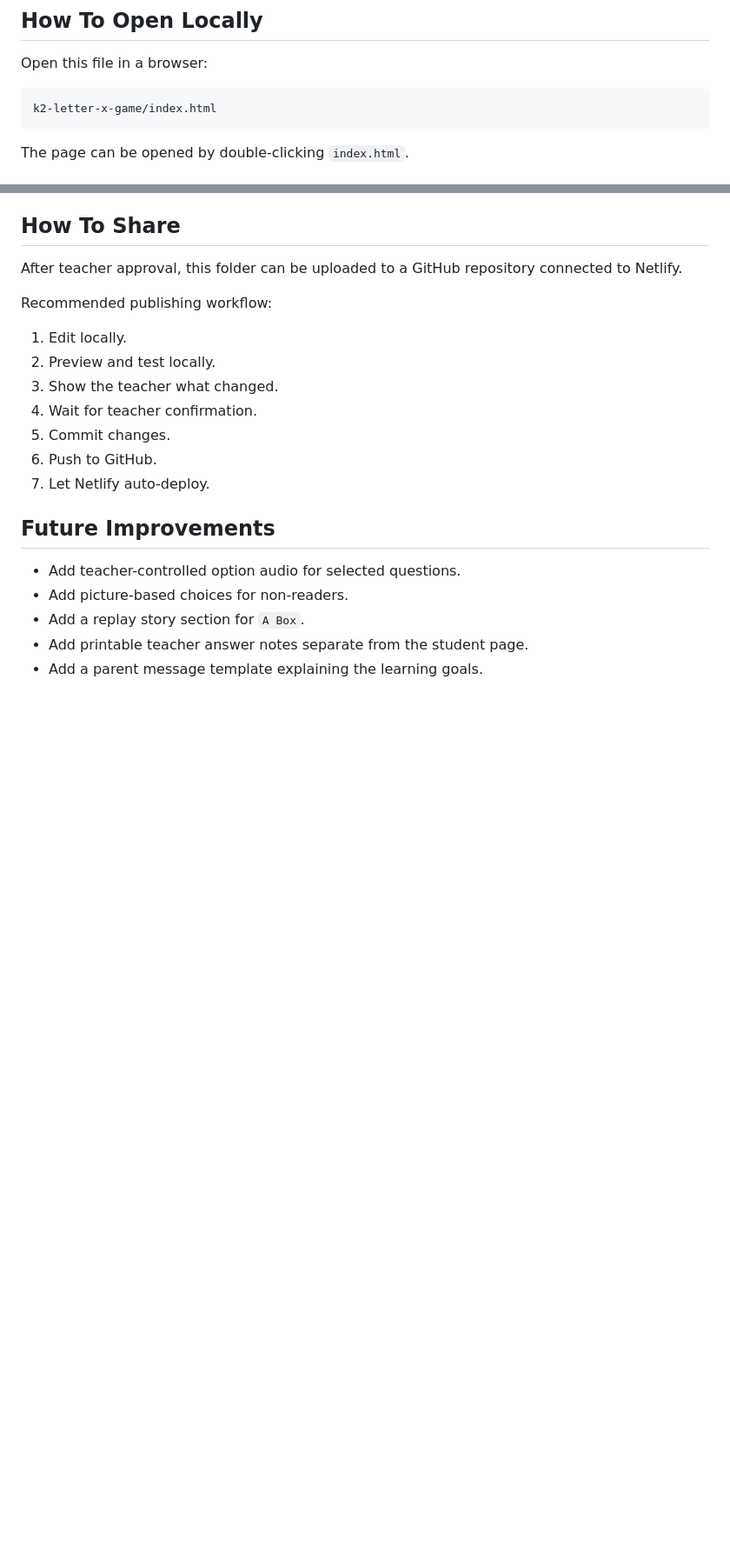
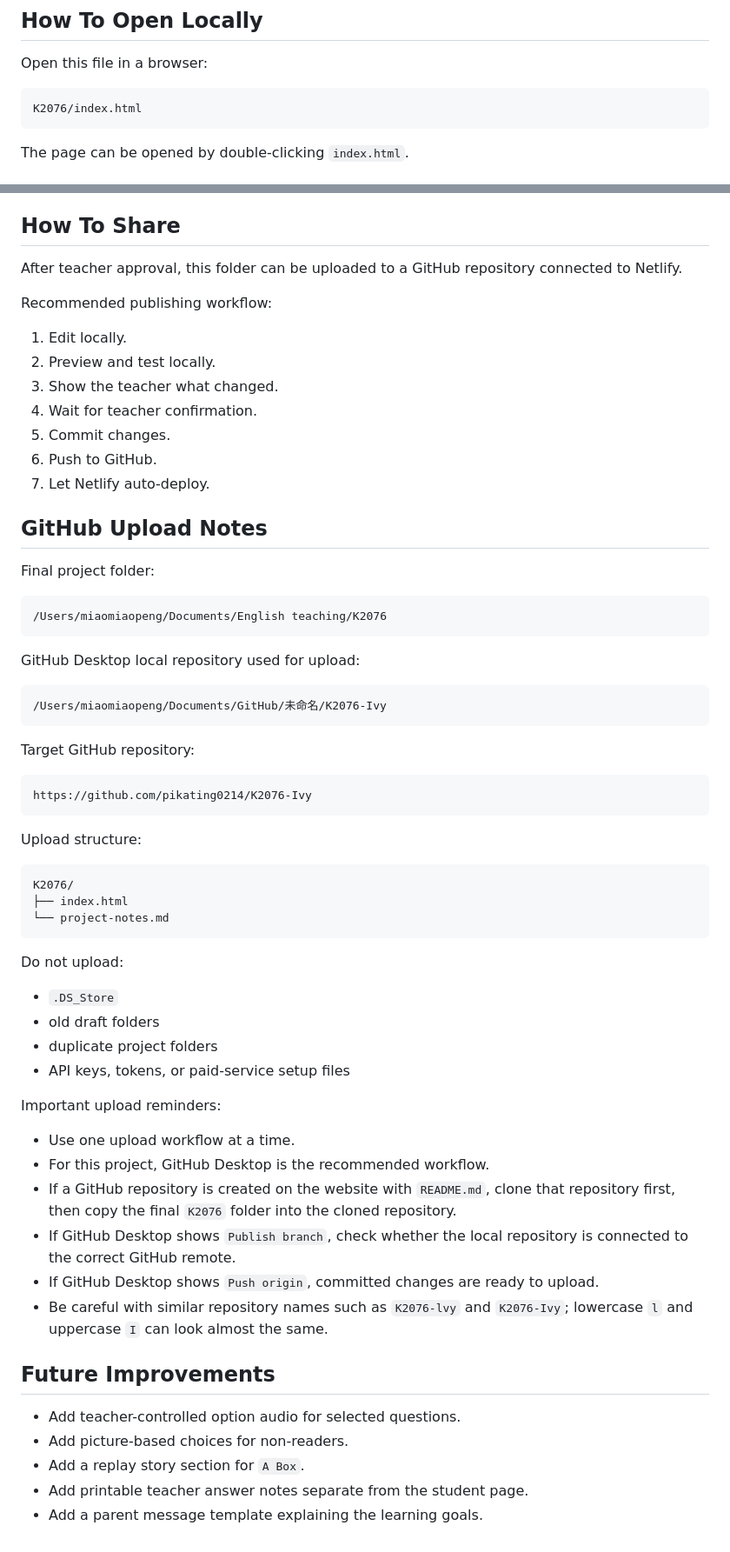
Before and after one commit to pikating0214/K2076-Ivy, a Markdown page: K2076/project-notes.md, 2 parts joined by grey strips. Shown at 87% size. Rendered like a GitHub page; blank space fills up the shorter version.

Commit message:
Document K2076 upload workflow

````diff
--- a/K2076/project-notes.md
+++ b/K2076/project-notes.md
@@ -150,7 +150,7 @@ Scores are only shown on the device screen and are not stored.
 Open this file in a browser:
 
 ```text
-k2-letter-x-game/index.html
+K2076/index.html
 ```
 
 The page can be opened by double-clicking `index.html`.
@@ -179,6 +179,50 @@ Recommended publishing workflow:
 6. Push to GitHub.
 7. Let Netlify auto-deploy.
 
+## GitHub Upload Notes
+
+Final project folder:
+
+```text
+/Users/miaomiaopeng/Documents/English teaching/K2076
+```
+
+GitHub Desktop local repository used for upload:
+
+```text
+/Users/miaomiaopeng/Documents/GitHub/未命名/K2076-Ivy
+```
+
+Target GitHub repository:
+
+```text
+https://github.com/pikating0214/K2076-Ivy
+```
+
+Upload structure:
+
+```text
+K2076/
+├── index.html
+└── project-notes.md
+```
+
+Do not upload:
+
+- `.DS_Store`
+- old draft folders
+- duplicate project folders
+- API keys, tokens, or paid-service setup files
+
+Important upload reminders:
+
+- Use one upload workflow at a time.
+- For this project, GitHub Desktop is the recommended workflow.
+- If a GitHub repository is created on the website with `README.md`, clone that repository first, then copy the final `K2076` folder into the cloned repository.
+- If GitHub Desktop shows `Publish branch`, check whether the local repository is connected to the correct GitHub remote.
+- If GitHub Desktop shows `Push origin`, committed changes are ready to upload.
+- Be careful with similar repository names such as `K2076-lvy` and `K2076-Ivy`; lowercase `l` and uppercase `I` can look almost the same.
+
 ## Future Improvements
 
 - Add teacher-controlled option audio for selected questions.
````
